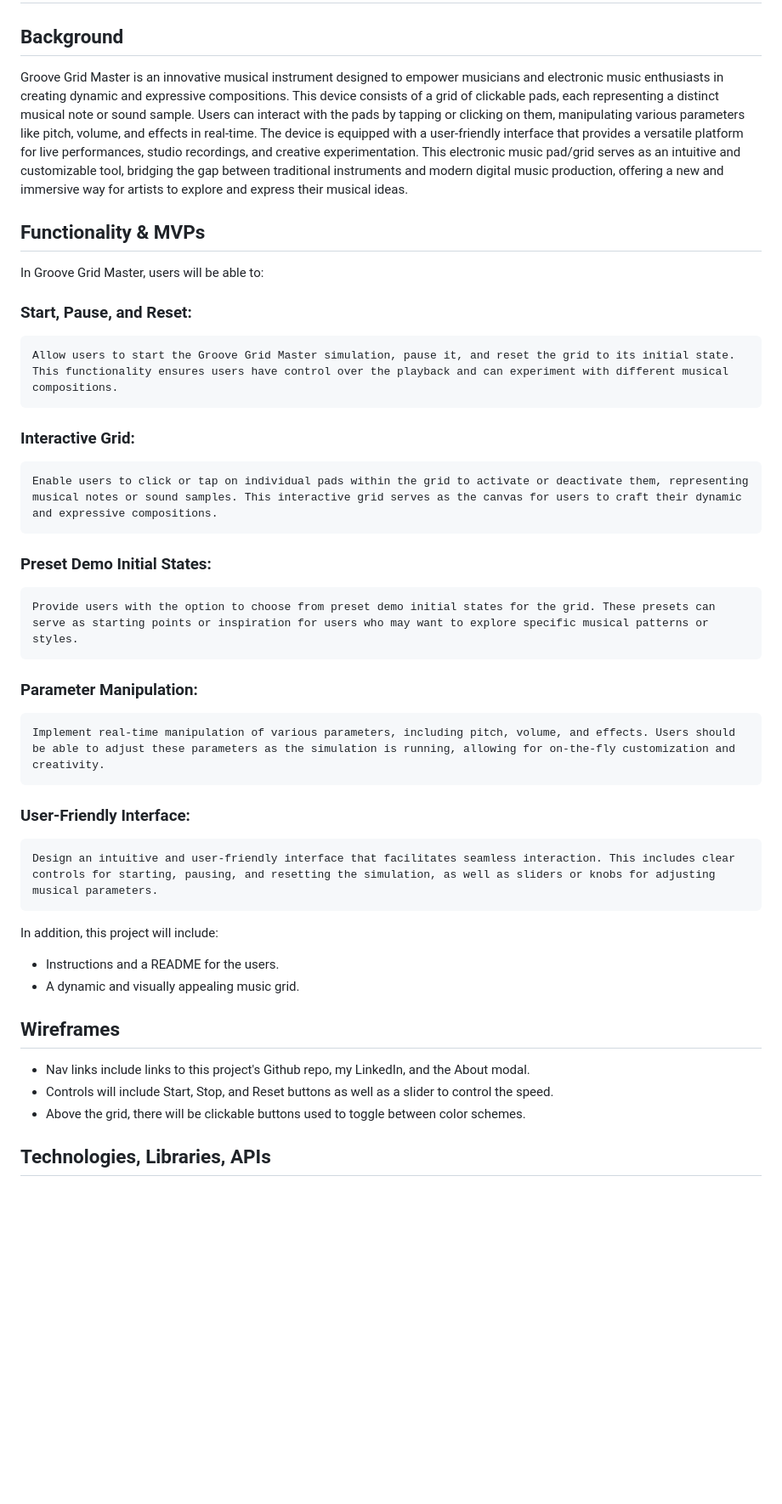
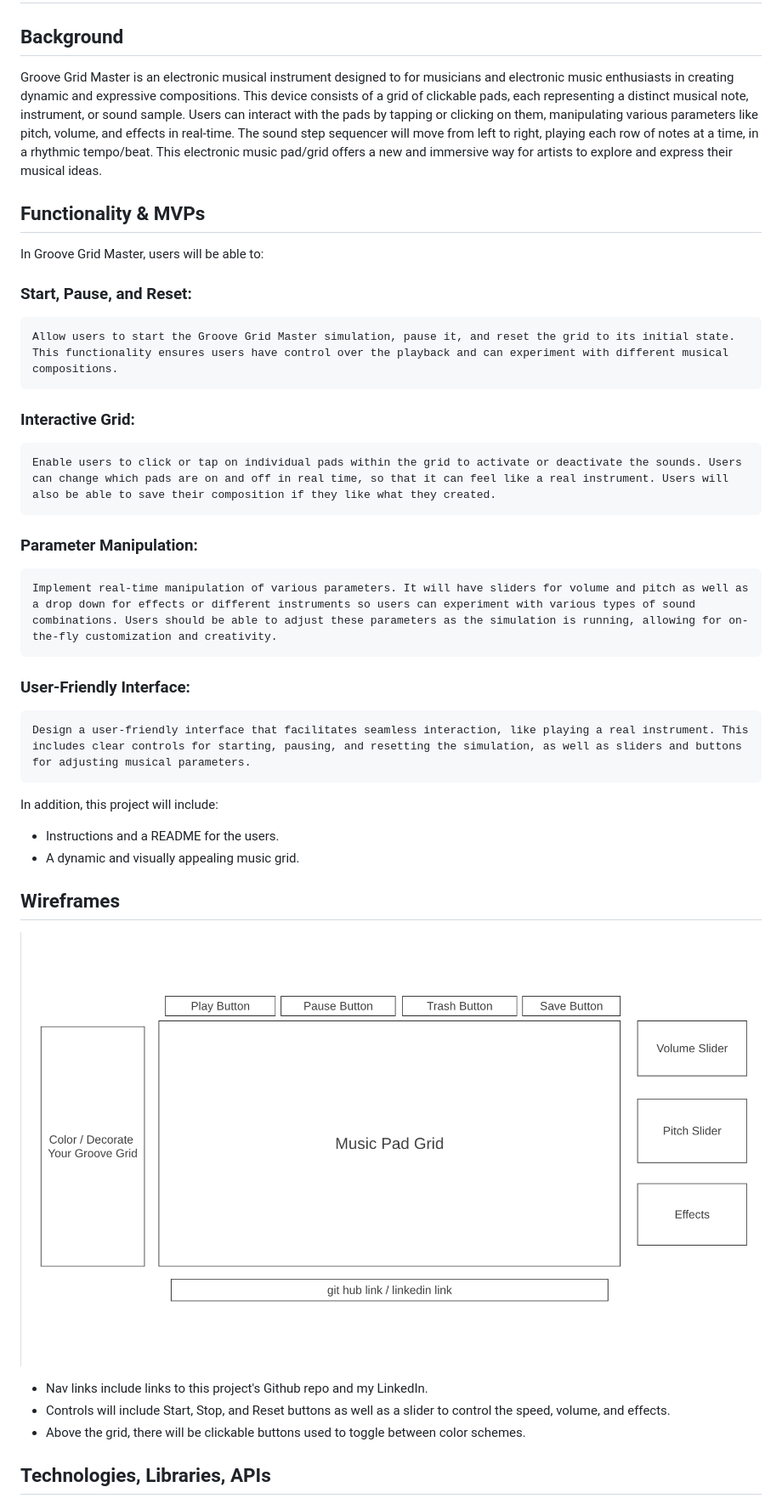
Before and after one commit to cfang322/Groove-Grid-Master, a Markdown page: Javascript-Project/README.md, the part around the change printed below. Shown: that part at 85% size. Drawn GitHub-style; pictures changed too: Javascript-Project/wireframe.png (added); blank space fills up the shorter version.

Commit message:
Finish readme project proposal

```diff
--- a/Javascript-Project/README.md
+++ b/Javascript-Project/README.md
@@ -2,7 +2,7 @@
 
 ## Background
 
-Groove Grid Master is an innovative musical instrument designed to empower musicians and electronic music enthusiasts in creating dynamic and expressive compositions. This device consists of a grid of clickable pads, each representing a distinct musical note or sound sample. Users can interact with the pads by tapping or clicking on them, manipulating various parameters like pitch, volume, and effects in real-time. The device is equipped with a user-friendly interface that provides a versatile platform for live performances, studio recordings, and creative experimentation. This electronic music pad/grid serves as an intuitive and customizable tool, bridging the gap between traditional instruments and modern digital music production, offering a new and immersive way for artists to explore and express their musical ideas.
+Groove Grid Master is an electronic musical instrument designed to for musicians and electronic music enthusiasts in creating dynamic and expressive compositions. This device consists of a grid of clickable pads, each representing a distinct musical note, instrument, or sound sample. Users can interact with the pads by tapping or clicking on them, manipulating various parameters like pitch, volume, and effects in real-time. The sound step sequencer will move from left to right, playing each row of notes at a time, in a rhythmic tempo/beat. This electronic music pad/grid offers a new and immersive way for artists to explore and express their musical ideas.
 
 
 ## Functionality & MVPs
@@ -13,16 +13,13 @@ In Groove Grid Master, users will be able to:
     Allow users to start the Groove Grid Master simulation, pause it, and reset the grid to its initial state. This functionality ensures users have control over the playback and can experiment with different musical compositions.
 
 ### Interactive Grid:
-    Enable users to click or tap on individual pads within the grid to activate or deactivate them, representing musical notes or sound samples. This interactive grid serves as the canvas for users to craft their dynamic and expressive compositions.
-
-### Preset Demo Initial States:
-    Provide users with the option to choose from preset demo initial states for the grid. These presets can serve as starting points or inspiration for users who may want to explore specific musical patterns or styles.
+    Enable users to click or tap on individual pads within the grid to activate or deactivate the sounds. Users can change which pads are on and off in real time, so that it can feel like a real instrument. Users will also be able to save their composition if they like what they created.
 
 ### Parameter Manipulation:
-    Implement real-time manipulation of various parameters, including pitch, volume, and effects. Users should be able to adjust these parameters as the simulation is running, allowing for on-the-fly customization and creativity.
+    Implement real-time manipulation of various parameters. It will have sliders for volume and pitch as well as a drop down for effects or different instruments so users can experiment with various types of sound combinations. Users should be able to adjust these parameters as the simulation is running, allowing for on-the-fly customization and creativity.
 
 ### User-Friendly Interface:
-    Design an intuitive and user-friendly interface that facilitates seamless interaction. This includes clear controls for starting, pausing, and resetting the simulation, as well as sliders or knobs for adjusting musical parameters.
+    Design a user-friendly interface that facilitates seamless interaction, like playing a real instrument. This includes clear controls for starting, pausing, and resetting the simulation, as well as sliders and buttons for adjusting musical parameters.
 
 In addition, this project will include:
 
@@ -32,8 +29,10 @@ In addition, this project will include:
 
 ## Wireframes
 
-- Nav links include links to this project's Github repo, my LinkedIn, and the About modal.
-- Controls will include Start, Stop, and Reset buttons as well as a slider to control the speed.
+![Alt text](<wireframe.png>)
+
+- Nav links include links to this project's Github repo and my LinkedIn.
+- Controls will include Start, Stop, and Reset buttons as well as a slider to control the speed, volume, and effects.
 - Above the grid, there will be clickable buttons used to toggle between color schemes.
 
 
```
Also changed, not shown: other parts of Javascript-Project/README.md (+9 -9 lines).
